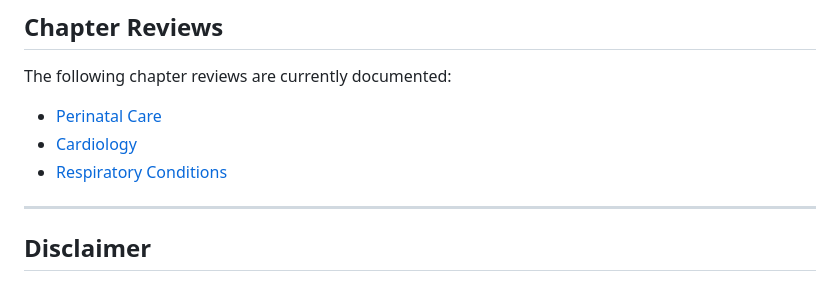
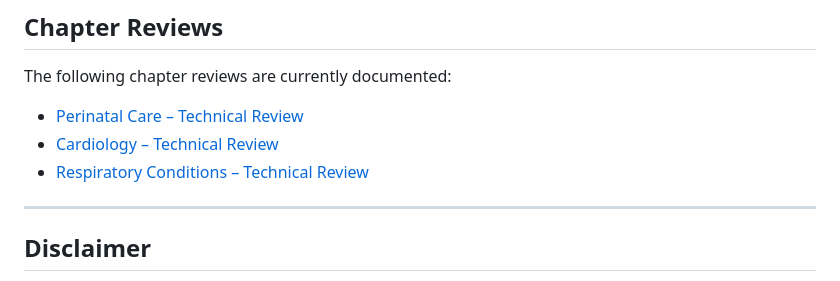
Before and after one commit to SP-8403/sa-neonatal-guideline-review, a Markdown page: reviews/README.md, the part around the change. Rendered like a GitHub page.

```diff
--- a/reviews/README.md
+++ b/reviews/README.md
@@ -89,10 +89,9 @@ Each chapter is reviewed using the following structured framework:
 
 The following chapter reviews are currently documented:
 
-- [Perinatal Care](reviews/perinatal-care/review.md)
-- [Cardiology](reviews/cardiology/review.md)
-- [Respiratory Conditions](reviews/respiratory/review.md)
-
+- [Perinatal Care – Technical Review](reviews/perinatal-care/review.md)
+- [Cardiology – Technical Review](reviews/cardiology/review.md)
+- [Respiratory Conditions – Technical Review](reviews/respiratory/review.md)
 
 ---
 
```
